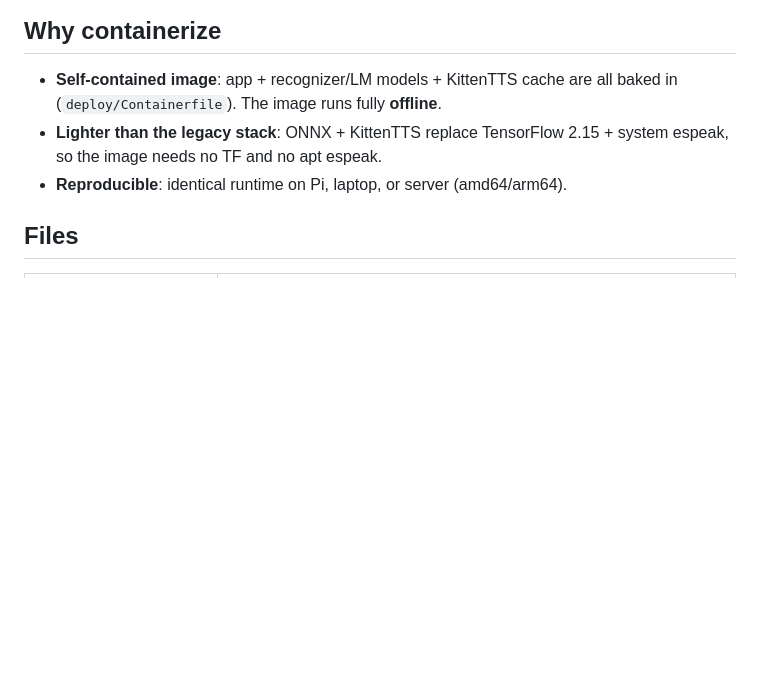
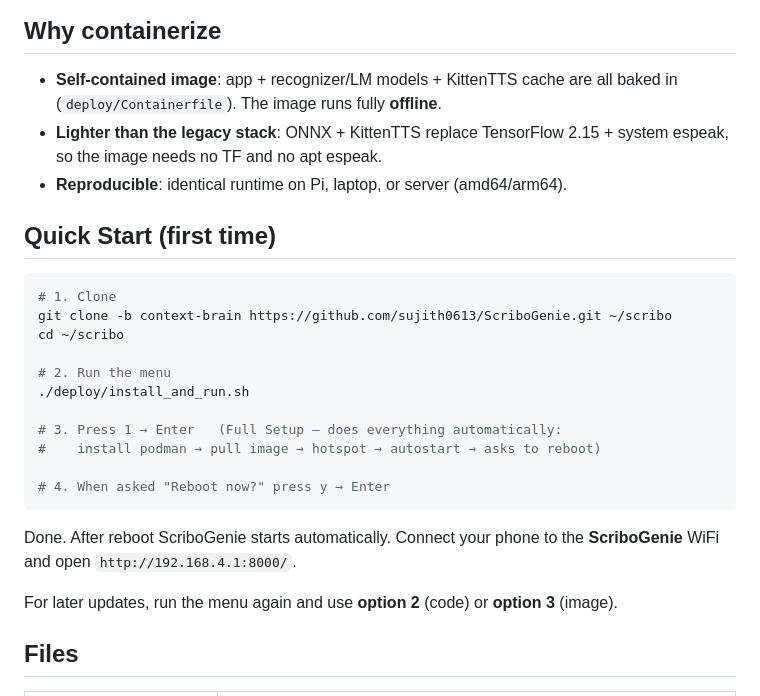
Before and after one commit to sujith0613/ScriboGenie, a Markdown page: deploy/README_PI.md, the part around the change. GitHub-like rendering; blank space fills up the shorter version.

Commit message:
docs: add first-time Quick Start to Pi README

````diff
--- a/deploy/README_PI.md
+++ b/deploy/README_PI.md
@@ -11,6 +11,27 @@ no Python venv, no TensorFlow, no apt `espeak`, no manual model download.
 - **Lighter than the legacy stack**: ONNX + KittenTTS replace TensorFlow 2.15 +
   system espeak, so the image needs no TF and no apt espeak.
 - **Reproducible**: identical runtime on Pi, laptop, or server (amd64/arm64).
+
+## Quick Start (first time)
+
+```bash
+# 1. Clone
+git clone -b context-brain https://github.com/sujith0613/ScriboGenie.git ~/scribo
+cd ~/scribo
+
+# 2. Run the menu
+./deploy/install_and_run.sh
+
+# 3. Press 1 → Enter   (Full Setup — does everything automatically:
+#    install podman → pull image → hotspot → autostart → asks to reboot)
+
+# 4. When asked "Reboot now?" press y → Enter
+```
+
+Done. After reboot ScriboGenie starts automatically.
+Connect your phone to the **ScriboGenie** WiFi and open `http://192.168.4.1:8000/`.
+
+For later updates, run the menu again and use **option 2** (code) or **option 3** (image).
 
 ## Files
 
````
